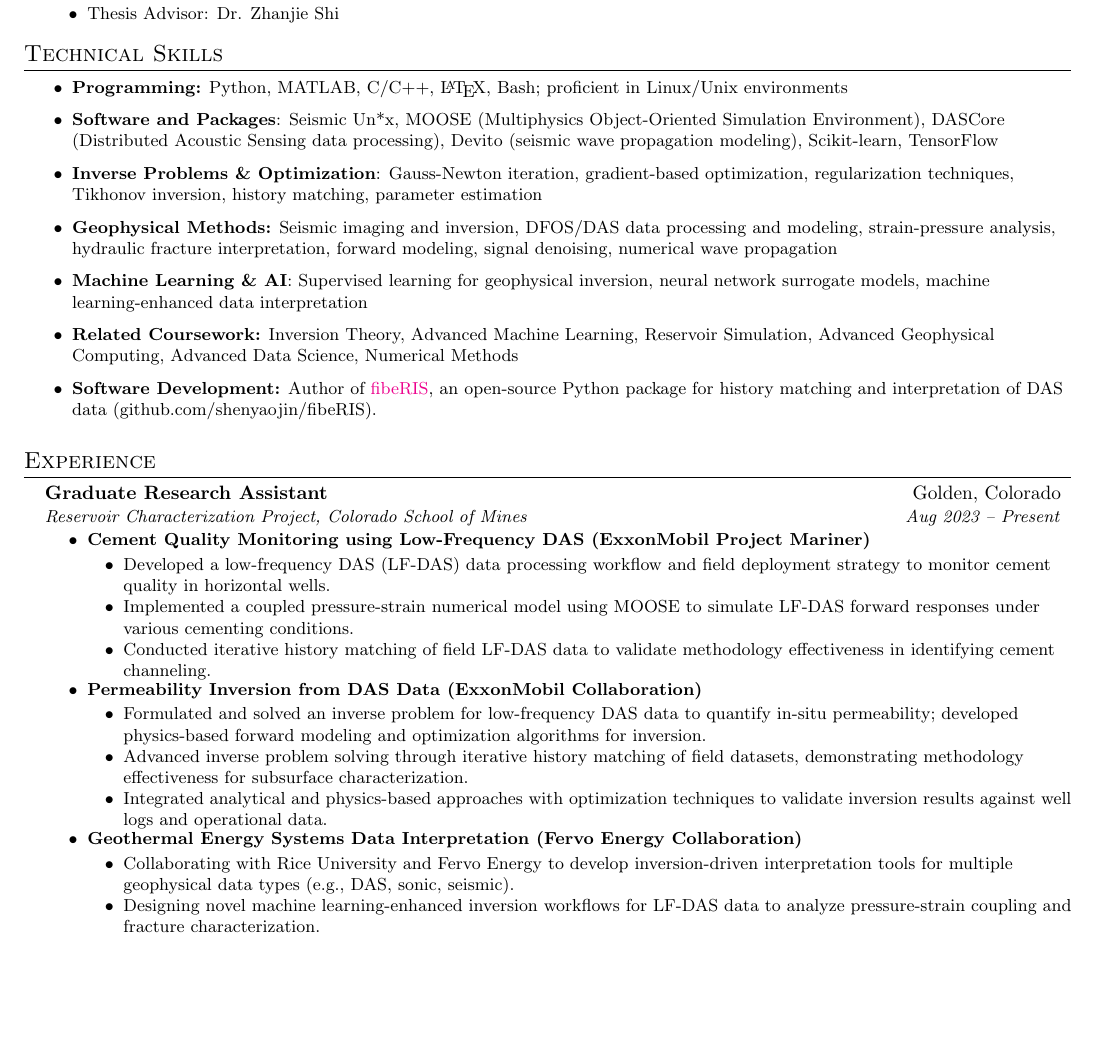
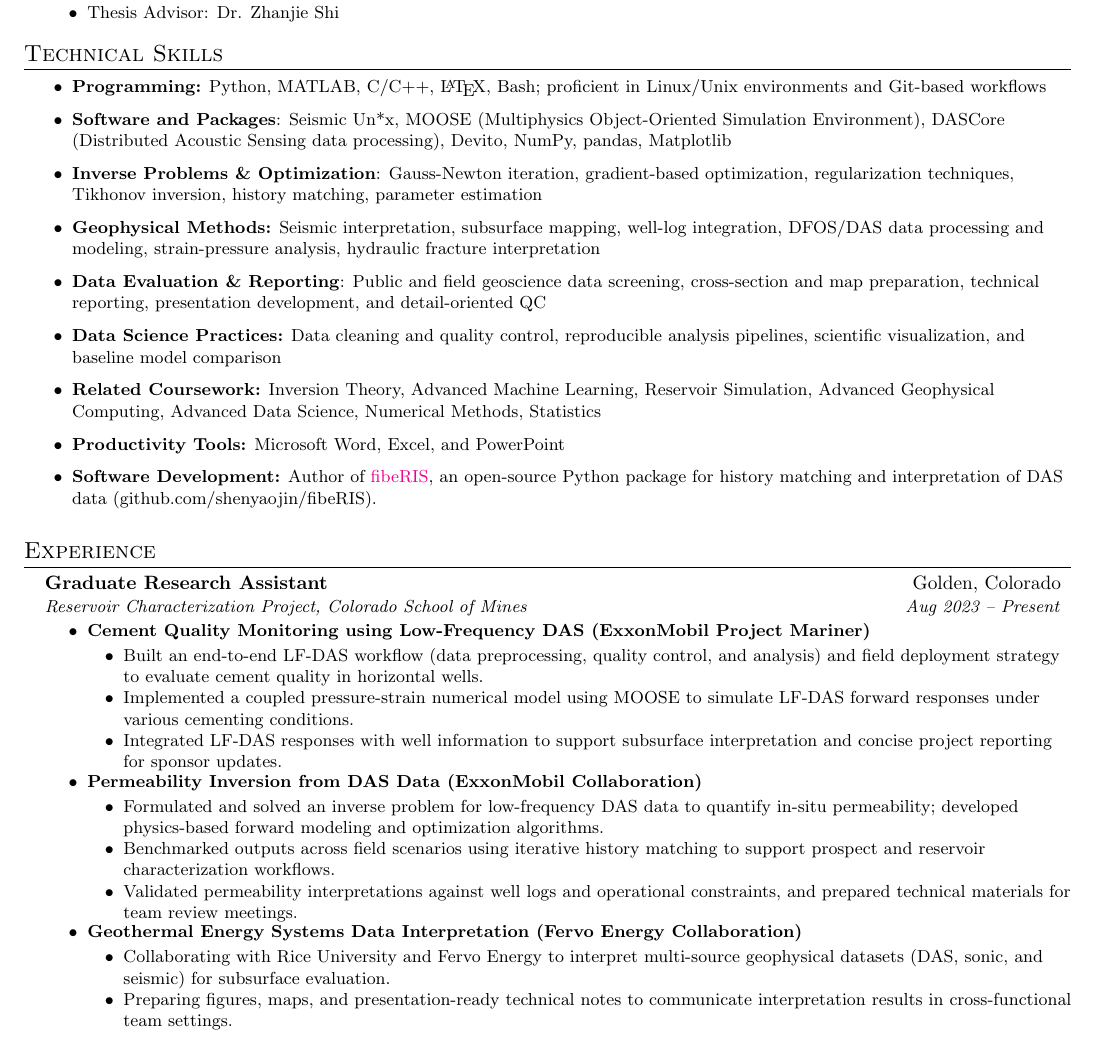
Before and after one commit to shenyaojin/CV, a LaTeX CV (resume.tex): part of page 1 of 2, cut so that both start at the same text, the shorter picture padded with empty space. Compiled offline with pdfLaTeX.

Commit message:
Add resume for TGS_DS

```diff
--- a/resume.tex
+++ b/resume.tex
@@ -96,22 +96,28 @@
 \section{Technical Skills}
 \resumeItemListStart
 \resumeItem{
-  \textbf{Programming:} Python, MATLAB, C/C++, \LaTeX, Bash; proficient in Linux/Unix environments
+  \textbf{Programming:} Python, MATLAB, C/C++, \LaTeX, Bash; proficient in Linux/Unix environments and Git-based workflows
 }
 \resumeItem{
-  \textbf{Software and Packages}: Seismic Un*x, MOOSE (Multiphysics Object-Oriented Simulation Environment), DASCore (Distributed Acoustic Sensing data processing), Devito (seismic wave propagation modeling), Scikit-learn, TensorFlow
+  \textbf{Software and Packages}: Seismic Un*x, MOOSE (Multiphysics Object-Oriented Simulation Environment), DASCore (Distributed Acoustic Sensing data processing), Devito, NumPy, pandas, Matplotlib
 }
 \resumeItem{
   \textbf{Inverse Problems \& Optimization}: Gauss-Newton iteration, gradient-based optimization, regularization techniques, Tikhonov inversion, history matching, parameter estimation
 }
 \resumeItem{
-  \textbf{Geophysical Methods:} Seismic imaging and inversion, DFOS/DAS data processing and modeling, strain-pressure analysis, hydraulic fracture interpretation, forward modeling, signal denoising, numerical wave propagation
+  \textbf{Geophysical Methods:} Seismic interpretation, subsurface mapping, well-log integration, DFOS/DAS data processing and modeling, strain-pressure analysis, hydraulic fracture interpretation
 }
 \resumeItem{
-  \textbf{Machine Learning \& AI}: Supervised learning for geophysical inversion, neural network surrogate models, machine learning-enhanced data interpretation
+  \textbf{Data Evaluation \& Reporting}: Public and field geoscience data screening, cross-section and map preparation, technical reporting, presentation development, and detail-oriented QC
 }
 \resumeItem{
-  \textbf{Related Coursework:} Inversion Theory, Advanced Machine Learning, Reservoir Simulation, Advanced Geophysical Computing, Advanced Data Science, Numerical Methods
+  \textbf{Data Science Practices:} Data cleaning and quality control, reproducible analysis pipelines, scientific visualization, and baseline model comparison
+}
+\resumeItem{
+  \textbf{Related Coursework:} Inversion Theory, Advanced Machine Learning, Reservoir Simulation, Advanced Geophysical Computing, Advanced Data Science, Numerical Methods, Statistics
+}
+\resumeItem{
+  \textbf{Productivity Tools:} Microsoft Word, Excel, and PowerPoint
 }
 \resumeItem{\textbf{Software Development:} Author of \href{https://github.com/shenyaojin/fibeRIS}{fibeRIS}, an open-source Python package for history matching and interpretation of DAS data (github.com/shenyaojin/fibeRIS).}
 \resumeItemListEnd
@@ -125,22 +131,22 @@
   \resumeItemListStart
     \resumeItem{\textbf{Cement Quality Monitoring using Low-Frequency DAS (ExxonMobil Project Mariner)}}
       \resumeItemListStart
-        \resumeItem{Developed a low-frequency DAS (LF-DAS) data processing workflow and field deployment strategy to monitor cement quality in horizontal wells.}
+        \resumeItem{Built an end-to-end LF-DAS workflow (data preprocessing, quality control, and analysis) and field deployment strategy to evaluate cement quality in horizontal wells.}
         \resumeItem{Implemented a coupled pressure-strain numerical model using MOOSE to simulate LF-DAS forward responses under various cementing conditions.}
-        \resumeItem{Conducted iterative history matching of field LF-DAS data to validate methodology effectiveness in identifying cement channeling.}
+        \resumeItem{Integrated LF-DAS responses with well information to support subsurface interpretation and concise project reporting for sponsor updates.}
       \resumeItemListEnd
 
     \resumeItem{\textbf{Permeability Inversion from DAS Data (ExxonMobil Collaboration)}}
       \resumeItemListStart
-        \resumeItem{Formulated and solved an inverse problem for low-frequency DAS data to quantify in-situ permeability; developed physics-based forward modeling and optimization algorithms for inversion.}
-        \resumeItem{Advanced inverse problem solving through iterative history matching of field datasets, demonstrating methodology effectiveness for subsurface characterization.}
-        \resumeItem{Integrated analytical and physics-based approaches with optimization techniques to validate inversion results against well logs and operational data.}
+        \resumeItem{Formulated and solved an inverse problem for low-frequency DAS data to quantify in-situ permeability; developed physics-based forward modeling and optimization algorithms.}
+        \resumeItem{Benchmarked outputs across field scenarios using iterative history matching to support prospect and reservoir characterization workflows.}
+        \resumeItem{Validated permeability interpretations against well logs and operational constraints, and prepared technical materials for team review meetings.}
       \resumeItemListEnd
 
     \resumeItem{\textbf{Geothermal Energy Systems Data Interpretation (Fervo Energy Collaboration)}}
       \resumeItemListStart
-        \resumeItem{Collaborating with Rice University and Fervo Energy to develop inversion-driven interpretation tools for multiple geophysical data types (e.g., DAS, sonic, seismic).}
-        \resumeItem{Designing novel machine learning-enhanced inversion workflows for LF-DAS data to analyze pressure-strain coupling and fracture characterization.}
+        \resumeItem{Collaborating with Rice University and Fervo Energy to interpret multi-source geophysical datasets (DAS, sonic, and seismic) for subsurface evaluation.}
+        \resumeItem{Preparing figures, maps, and presentation-ready technical notes to communicate interpretation results in cross-functional team settings.}
       \resumeItemListEnd
   \resumeItemListEnd
 
@@ -150,7 +156,7 @@
   \resumeItemListStart
     \resumeItem{Conducted DOE-funded research on monitoring induced fracture propagation using low-frequency DAS; developed novel data acquisition and processing strategies.}
     \resumeItem{Designed and deployed a novel U-shaped fiber-optic cable in monitoring wells with co-located DTS and DSS sensing fibers, advancing field deployment methodologies.}
-    \resumeItem{Analyzed multi-channel DAS datasets to extract fracture signatures and validate subsurface imaging workflows.}
+    \resumeItem{Analyzed multi-channel DAS datasets to extract fracture signatures and validate subsurface imaging workflows while following field safety procedures and reporting requirements.}
   \resumeItemListEnd
 
 \resumeSubheading
```
Also changed, not shown: resume.pdf.
